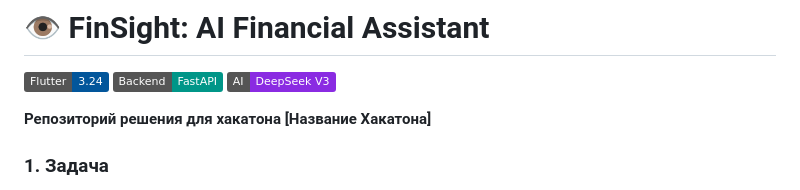
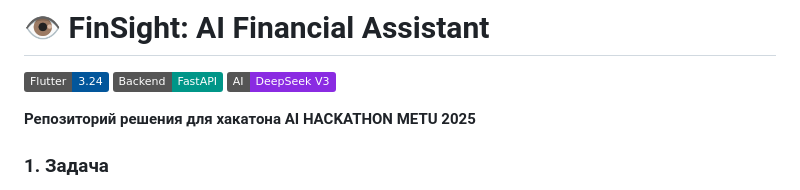
Before and after one commit to funster-a/hackathon_backend, a Markdown page: README.md, the part around the change. Drawn GitHub-style; badges without logos.

Commit message:
Update hackathon name in README

```diff
--- a/README.md
+++ b/README.md
@@ -2,7 +2,7 @@
 
 ![Flutter](https://img.shields.io/badge/Flutter-3.24-02569B?logo=flutter) ![FastAPI](https://img.shields.io/badge/Backend-FastAPI-009688?logo=fastapi) ![AI](https://img.shields.io/badge/AI-DeepSeek_V3-blueviolet)
 
-**Репозиторий решения для хакатона [Название Хакатона]**
+**Репозиторий решения для хакатона AI HACKATHON METU 2025**
 
 ### 1. Задача
 Разработать мобильное приложение "Финансовый ассистент", которое автоматизирует анализ личных финансов.
```
